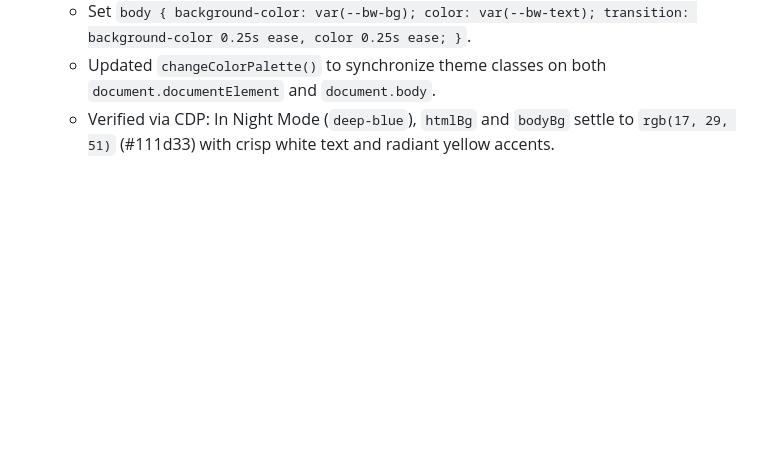
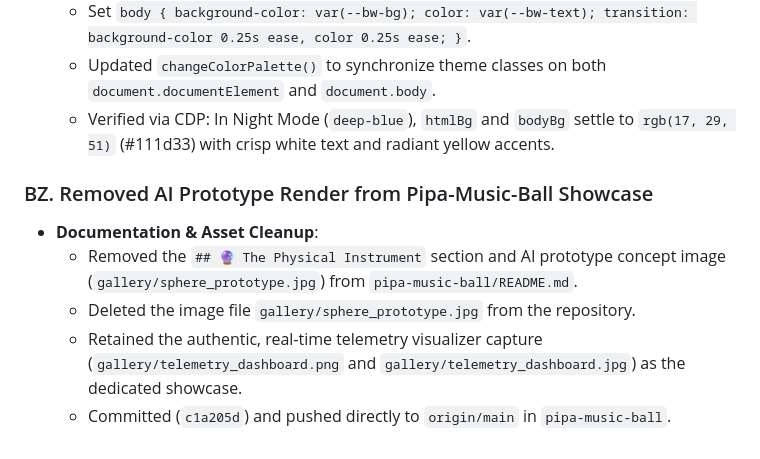
Before and after one commit to carrommad/cool-cv, a Markdown page: CONVERSATION.md, the part around the change. Rendered like a GitHub page; blank space fills up the shorter version.

Commit message:
docs: record removal of AI prototype render from pipa-music-ball in conversation log

```diff
--- a/CONVERSATION.md
+++ b/CONVERSATION.md
@@ -917,3 +917,10 @@ In this session, we transitioned Carlos Romero Madrid's portfolio dashboard into
   - Set `body { background-color: var(--bw-bg); color: var(--bw-text); transition: background-color 0.25s ease, color 0.25s ease; }`.
   - Updated `changeColorPalette()` to synchronize theme classes on both `document.documentElement` and `document.body`.
   - Verified via CDP: In Night Mode (`deep-blue`), `htmlBg` and `bodyBg` settle to `rgb(17, 29, 51)` (#111d33) with crisp white text and radiant yellow accents.
+
+### BZ. Removed AI Prototype Render from Pipa-Music-Ball Showcase
+- **Documentation & Asset Cleanup**:
+  - Removed the `## 🔮 The Physical Instrument` section and AI prototype concept image (`gallery/sphere_prototype.jpg`) from `pipa-music-ball/README.md`.
+  - Deleted the image file `gallery/sphere_prototype.jpg` from the repository.
+  - Retained the authentic, real-time telemetry visualizer capture (`gallery/telemetry_dashboard.png` and `gallery/telemetry_dashboard.jpg`) as the dedicated showcase.
+  - Committed (`c1a205d`) and pushed directly to `origin/main` in `pipa-music-ball`.
```
